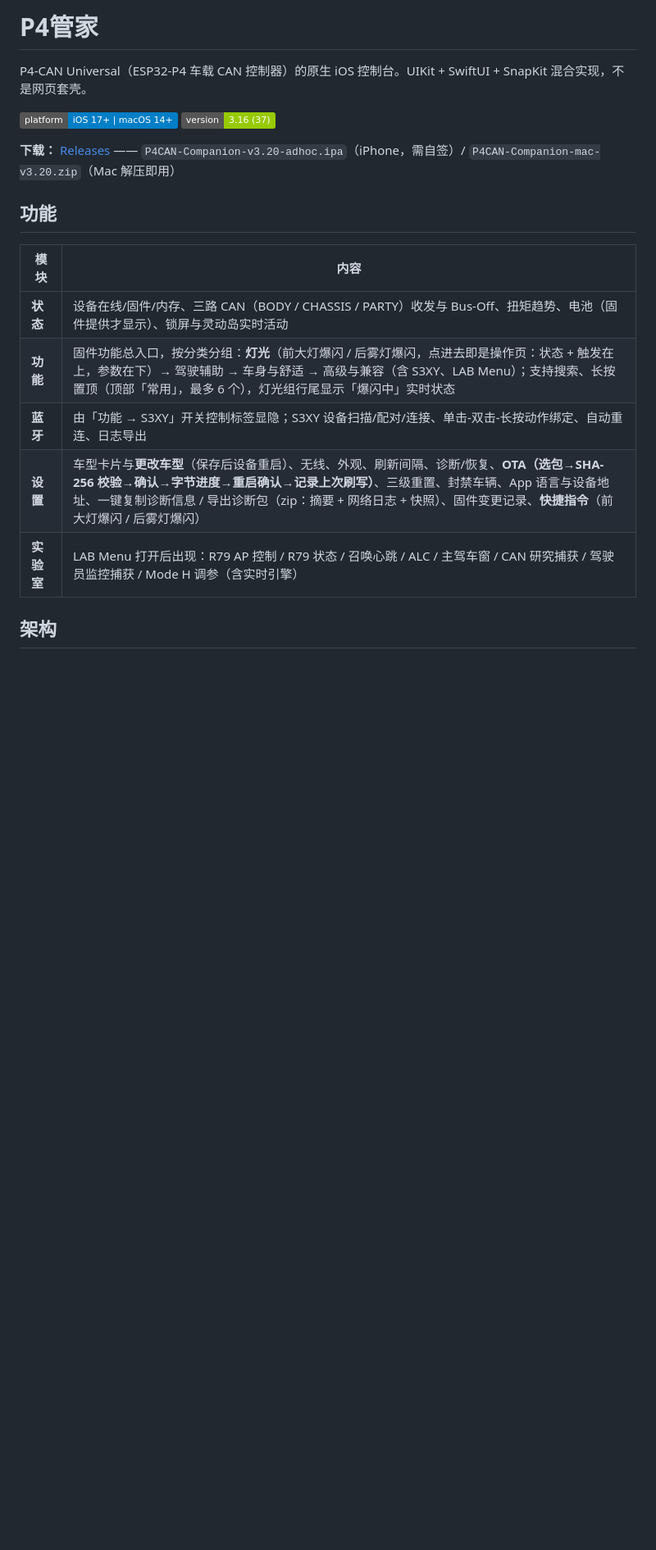
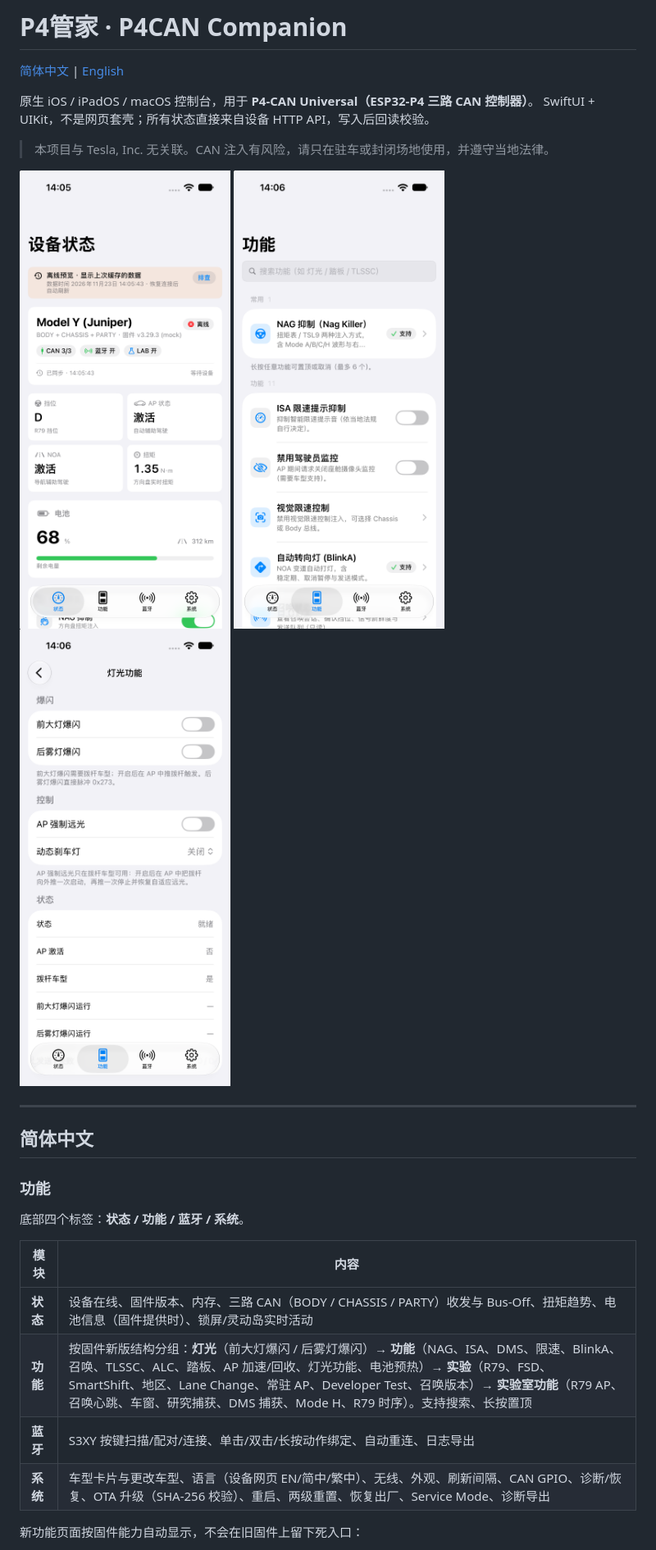
Before and after one commit to Kaiser-DMr/p4can-companion, a Markdown page: README.md, the part around one of its changes. Shown at 82% size. Rendered like a GitHub page; pictures changed too: docs/screenshots/features.png (added), docs/screenshots/lighting.png (added), docs/screenshots/status.png (added); badges without logos; blank space fills up the shorter version.

Commit message:
docs: bilingual README, GPLv3 license and third-party notices

```diff
--- a/README.md
+++ b/README.md
@@ -1,21 +1,30 @@
-# P4管家
+# P4管家 · P4CAN Companion
 
-P4-CAN Universal（ESP32-P4 车载 CAN 控制器）的原生 iOS 控制台。UIKit + SwiftUI + SnapKit 混合实现，不是网页套壳。
+[简体中文](#简体中文) | [English](#english)
 
-![平台](https://img.shields.io/badge/platform-iOS%2017%2B%20%7C%20macOS%2014%2B-blue)
-![版本](https://img.shields.io/badge/version-3.16%20(37)-green)
+原生 iOS / iPadOS / macOS 控制台，用于 **P4-CAN Universal（ESP32-P4 三路 CAN 控制器）**。
+SwiftUI + UIKit，不是网页套壳；所有状态直接来自设备 HTTP API，写入后回读校验。
 
-**下载：** [Releases](https://github.com/Kaiser-DMr/p4can-companion/releases) —— `P4CAN-Companion-v3.20-adhoc.ipa`（iPhone，需自签）/ `P4CAN-Companion-mac-v3.20.zip`（Mac 解压即用）
+> 本项目与 Tesla, Inc. 无关联。CAN 注入有风险，请只在驻车或封闭场地使用，并遵守当地法律。
 
-## 功能
+![status](docs/screenshots/status.png)
+![features](docs/screenshots/features.png)
+![lighting](docs/screenshots/lighting.png)
+
+---
+
+## 简体中文
+
+### 功能
+
+底部四个标签：**状态 / 功能 / 蓝牙 / 系统**。
 
 | 模块 | 内容 |
 |---|---|
-| **状态** | 设备在线/固件/内存、三路 CAN（BODY / CHASSIS / PARTY）收发与 Bus-Off、扭矩趋势、电池（固件提供才显示）、锁屏与灵动岛实时活动 |
-| **功能** | 固件功能总入口，按分类分组：**灯光**（前大灯爆闪 / 后雾灯爆闪，点进去即是操作页：状态 + 触发在上，参数在下）→ 驾驶辅助 → 车身与舒适 → 高级与兼容（含 S3XY、LAB Menu）；支持搜索、长按置顶（顶部「常用」，最多 6 个），灯光组行尾显示「爆闪中」实时状态 |
-| **蓝牙** | 由「功能 → S3XY」开关控制标签显隐；S3XY 设备扫描/配对/连接、单击-双击-长按动作绑定、自动重连、日志导出 |
-| **设置** | 车型卡片与**更改车型**（保存后设备重启）、无线、外观、刷新间隔、诊断/恢复、**OTA（选包→SHA-256 校验→确认→字节进度→重启确认→记录上次刷写）**、三级重置、封禁车辆、App 语言与设备地址、一键复制诊断信息 / 导出诊断包（zip：摘要 + 网络日志 + 快照）、固件变更记录、**快捷指令**（前大灯爆闪 / 后雾灯爆闪） |
-| **实验室** | LAB Menu 打开后出现：R79 AP 控制 / R79 状态 / 召唤心跳 / ALC / 主驾车窗 / CAN 研究捕获 / 驾驶员监控捕获 / Mode H 调参（含实时引擎） |
+| **状态** | 设备在线、固件版本、内存、三路 CAN（BODY / CHASSIS / PARTY）收发与 Bus-Off、扭矩趋势、电池信息（固件提供时）、锁屏/灵动岛实时活动 |
+| **功能** | 按固件新版结构分组：**灯光**（前大灯爆闪 / 后雾灯爆闪）→ **功能**（NAG、ISA、DMS、限速、BlinkA、召唤、TLSSC、ALC、踏板、AP 加速/回收、灯光功能、电池预热）→ **实验**（R79、FSD、SmartShift、地区、Lane Change、常驻 AP、Developer Test、召唤版本）→ **实验室功能**（R79 AP、召唤心跳、车窗、研究捕获、DMS 捕获、Mode H、R79 时序）。支持搜索、长按置顶 |
+| **蓝牙** | S3XY 按键扫描/配对/连接、单击/双击/长按动作绑定、自动重连、日志导出 |
+| **系统** | 车型卡片与更改车型、语言（设备网页 EN/简中/繁中）、无线、外观、刷新间隔、CAN GPIO、诊断/恢复、OTA 升级（SHA-256 校验）、重启、两级重置、恢复出厂、Service Mode、诊断导出 |
 
-## 架构
+新功能页面按固件能力自动显示，不会在旧固件上留下死入口：
 
```
Also changed, not shown: other parts of README.md (+173 -56 lines), NOTICE.md (added, +24 -0 lines), 1 other file.
